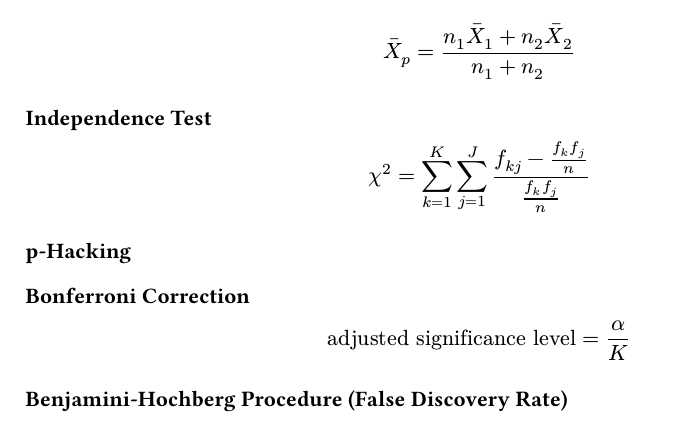
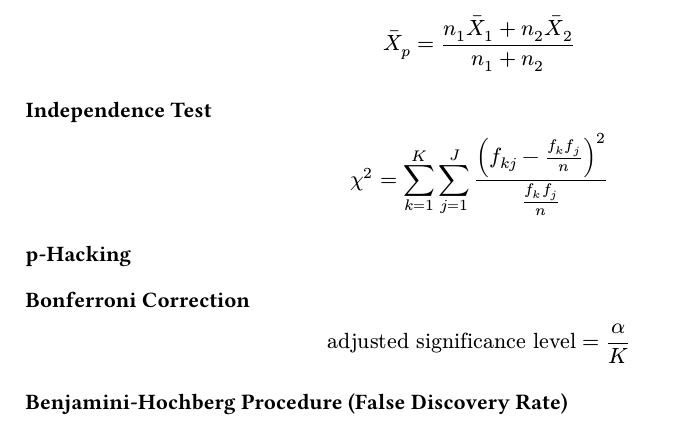
Before and after one commit to B33th0v3n960/STU11002-Notes, a Typst document (formulae.typ): part of page 10 of 12, cut so that both start at the same text. The pictures show the PDF file formulae.pdf that the author committed with the source.

Commit message:
fix: fix chi-square independence test equation

```diff
--- a/formulae.typ
+++ b/formulae.typ
@@ -248,7 +248,7 @@ $ T = (dash(X)_1 - dash(X)_2 - d_0)/sqrt(dash(X)_p (1 - dash(X)_p)(1/n_1 + 1/n_2
 $ dash(X)_p = (n_1 dash(X)_1 + n_2 dash(X)_2)/(n_1 + n_2)  $
 
 ==== Independence Test
-$ chi^2 = sum_(k=1)^K sum_(j=1)^J (f_(k j) - (f_k f_j)/n)/((f_k f_j)/n) $
+$ chi^2 = sum_(k=1)^K sum_(j=1)^J (f_(k j) - (f_k f_j)/n)^2/((f_k f_j)/n) $
 
 === p-Hacking
 ==== Bonferroni Correction
```
Also changed, not shown: formulae.pdf.
